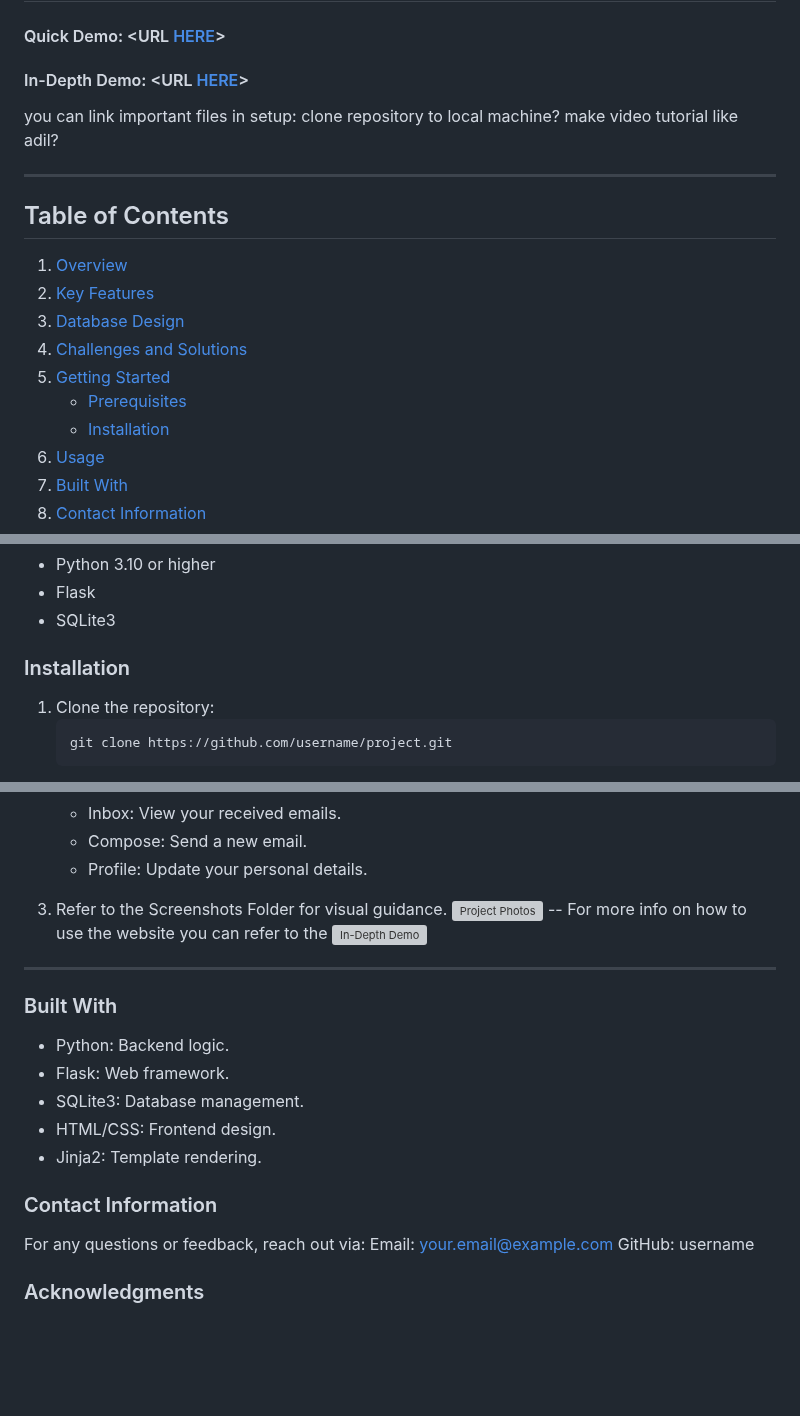
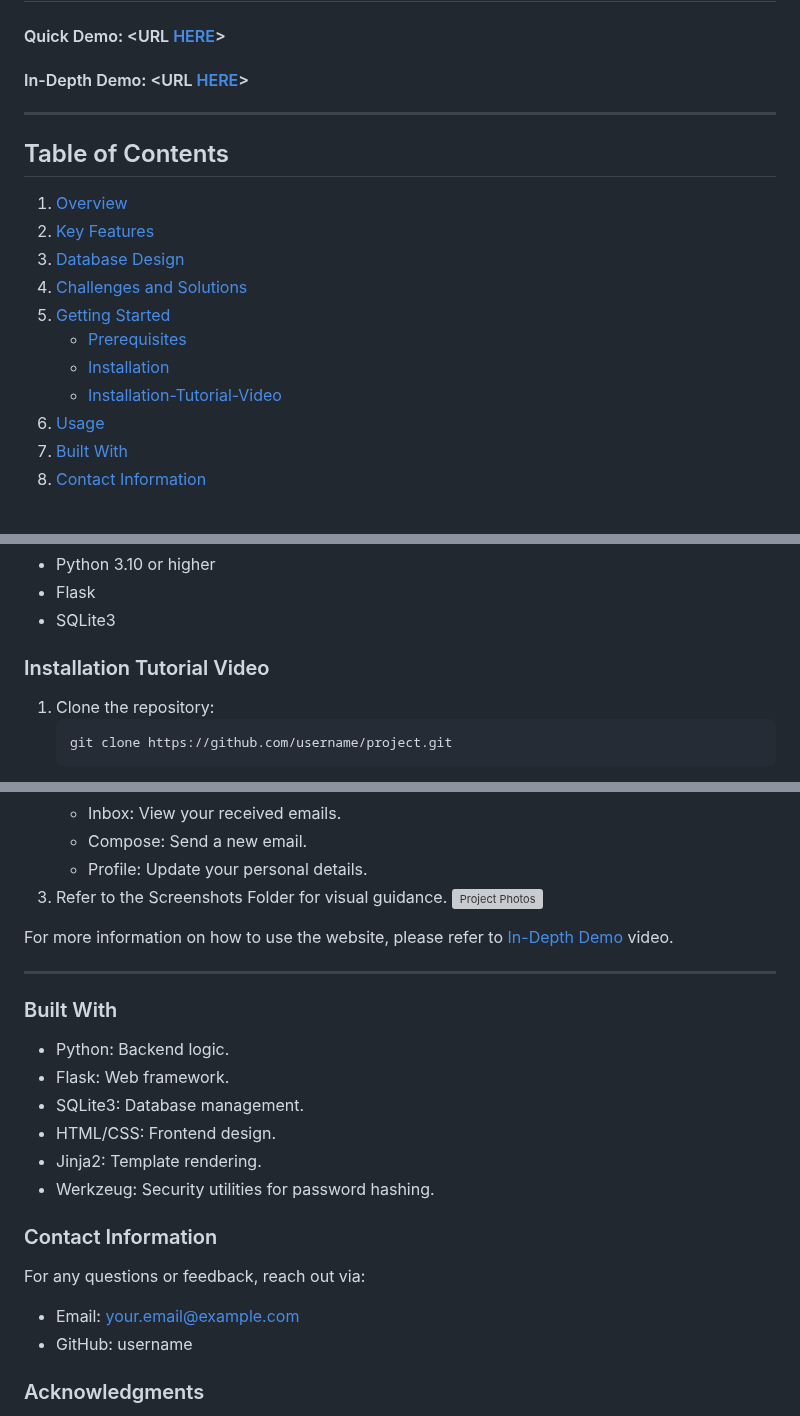
Before and after one commit to b-4her/BeeMail, a Markdown page: README.md, 3 parts joined by grey strips. Drawn GitHub-style; blank space fills up the shorter version; grey boxes are pictures that could not be loaded.

````diff
--- a/README.md
+++ b/README.md
@@ -3,11 +3,6 @@
 ## Demo Link
 #### Quick Demo:  <URL [HERE](https://youtu.be/HhA8Dpr6IvQ)>
 #### In-Depth Demo:  <URL [HERE](https://youtu.be/k5HBm5l-yJ8?si=QjAO20z61ZZukZP7)>
-
-you can link important files
-in setup:
-clone repository to local machine?
-make video tutorial like adil?
 
 ---
 
@@ -19,6 +14,7 @@ make video tutorial like adil?
 5. [Getting Started](#getting-started)
    - [Prerequisites](#prerequisites)
    - [Installation](#installation)
+   - [Installation-Tutorial-Video](#inistallation-tutorial-video)
 6. [Usage](#usage)
 7. [Built With](#built-with)
 8. [Contact Information](#contact-information)
@@ -76,7 +72,7 @@ The primary goal of this project was to apply the web development concepts and d
 - Flask
 - SQLite3
 
-### Installation
+### Installation Tutorial Video
 1. Clone the repository:
    ```bash
    git clone https://github.com/username/project.git
@@ -102,10 +98,10 @@ The primary goal of this project was to apply the web development concepts and d
    - Inbox: View your received emails.
    - Compose: Send a new email.
    - Profile: Update your personal details.
-
 3. Refer to the Screenshots Folder for visual guidance.
    ![Project Photos]()
--- For more info on how to use the website you can refer to the ![In-Depth Demo](#In-Depth-Demo)
+
+For more information on how to use the website, please refer to [In-Depth Demo](https://youtu.be/k5HBm5l-yJ8?si=QjAO20z61ZZukZP7) video.
 
 ---
 
@@ -115,11 +111,12 @@ The primary goal of this project was to apply the web development concepts and d
 - SQLite3: Database management.
 - HTML/CSS: Frontend design.
 - Jinja2: Template rendering.
+- Werkzeug: Security utilities for password hashing.
 
 ### Contact Information
 For any questions or feedback, reach out via:
-Email: your.email@example.com
-GitHub: username
+- Email: your.email@example.com
+- GitHub: username
 
 ### Acknowledgments
 Special thanks to the CS50 team for inspiration.
````
